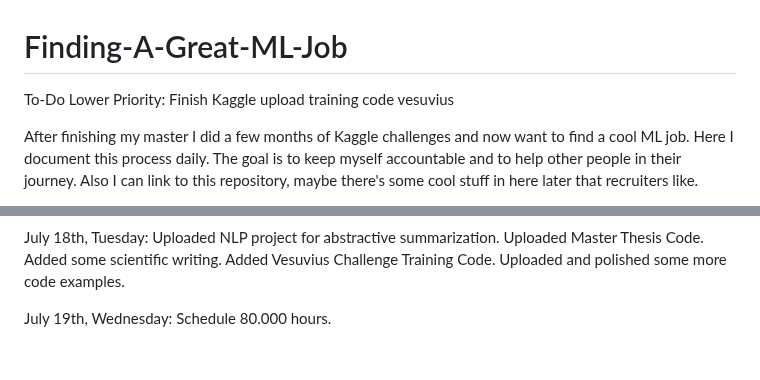
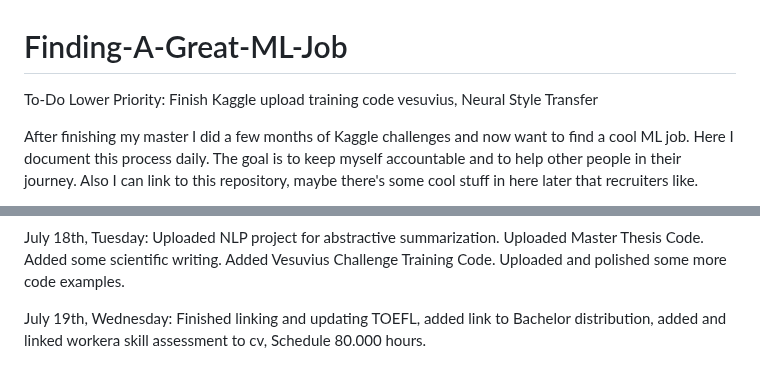
Before and after one commit to rachiki/Finding-A-Great-ML-Job, a Markdown page: README.md, 2 parts joined by grey strips. Drawn GitHub-style.

```diff
--- a/README.md
+++ b/README.md
@@ -1,5 +1,5 @@
 # Finding-A-Great-ML-Job
-To-Do Lower Priority: Finish Kaggle upload training code vesuvius
+To-Do Lower Priority: Finish Kaggle upload training code vesuvius, Neural Style Transfer
 
 After finishing my master I did a few months of Kaggle challenges and now want to find a cool ML job. Here I document this process daily.
 The goal is to keep myself accountable and to help other people in their journey. Also I can link to this repository, maybe there's some cool stuff in here later that recruiters like.
@@ -58,4 +58,7 @@ Added Vesuvius Challenge Training Code.
 Uploaded and polished some more code examples.
 
 July 19th, Wednesday:
+Finished linking and updating TOEFL,
+added link to Bachelor distribution,
+added and linked workera skill assessment to cv,
 Schedule 80.000 hours.
```
